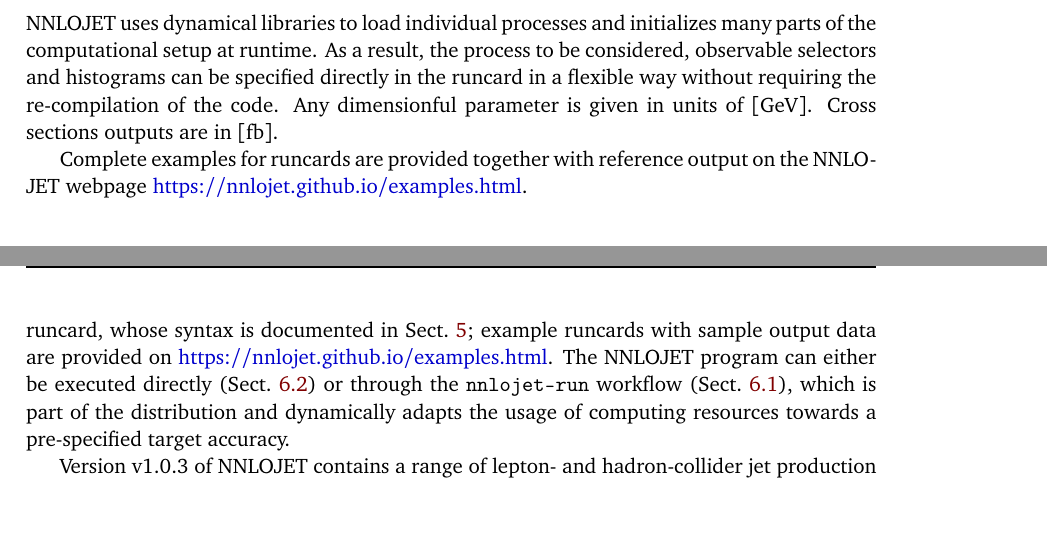
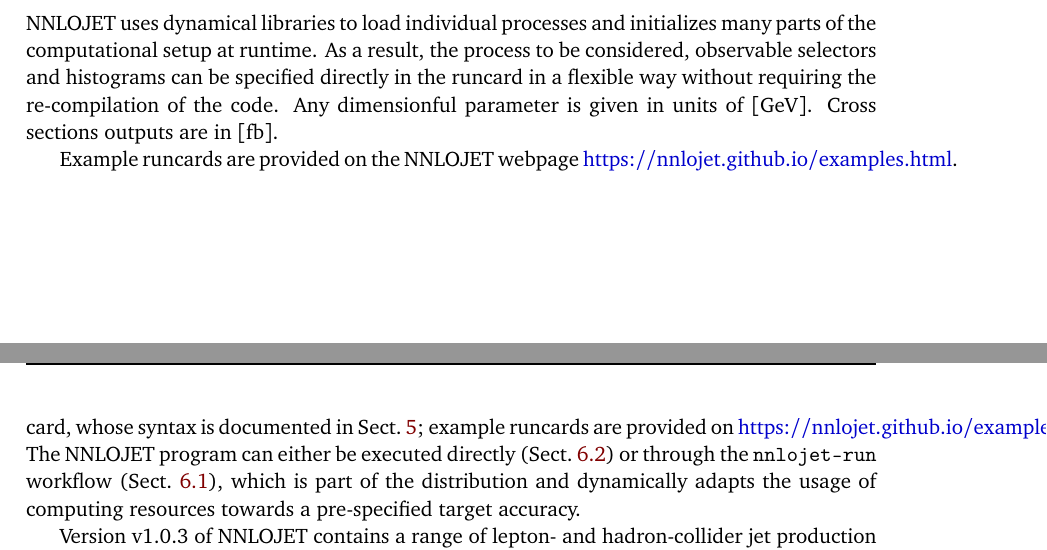
Before and after one commit to nnlojet/nnlojet.github.io, a LaTeX document (manual/NNLOJET.tex): two parts of pages 7 and 36 of 46, joined at a grey line, cut so that both start at the same text, the shorter picture padded with empty space. Compiled offline with pdfLaTeX.

Commit message:
manual: do not promise reference output with the example runcards

```diff
--- a/manual/NNLOJET.tex
+++ b/manual/NNLOJET.tex
@@ -649,7 +649,7 @@ NNLOJET uses dynamical libraries to load individual processes
 and initializes many parts of the computational setup at runtime.
 As a result, the process to be considered, observable selectors and histograms can be specified directly in the runcard in a flexible way without requiring the re-compilation of the code. Any dimensionful parameter is given in units of $[\GeV]$. Cross sections outputs are in $[\fb]$.
 
-Complete examples for runcards are provided together with reference output on the NNLOJET webpage \myurl{https://nnlojet.github.io/examples.html}.
+Example runcards are provided on the NNLOJET webpage \myurl{https://nnlojet.github.io/examples.html}.
 
 
 %--------------------
@@ -2071,7 +2071,7 @@ In addition, the cross section contribution from events that fall outside of cho
 %--------------------
 
 NNLOJET is distributed under the GNU General Public License v3.0, and the source code can be downloaded from \myurl{https://nnlojet.github.io/releases.html}.
-NNLOJET is steered through a runcard, whose syntax is documented in Sect.~\ref{sec:runcard}; example runcards with sample output data are provided on \myurl{https://nnlojet.github.io/examples.html}.
+NNLOJET is steered through a runcard, whose syntax is documented in Sect.~\ref{sec:runcard}; example runcards are provided on \myurl{https://nnlojet.github.io/examples.html}.
 The NNLOJET program can either be executed directly (Sect.~\ref{sec:user:nnlojet-exe}) or through the \command{nnlojet-run} workflow (Sect.~\ref{sec:user:workflow}), which is part of the distribution and dynamically adapts the usage of computing resources towards a pre-specified target accuracy.
 
 Version v\nnlojetversion{} of NNLOJET contains a range of lepton- and hadron-collider jet production processes of $2\to 2$ and $1\to 3$ kinematics, listed in Sect.~\ref{sec:procs}.
```
